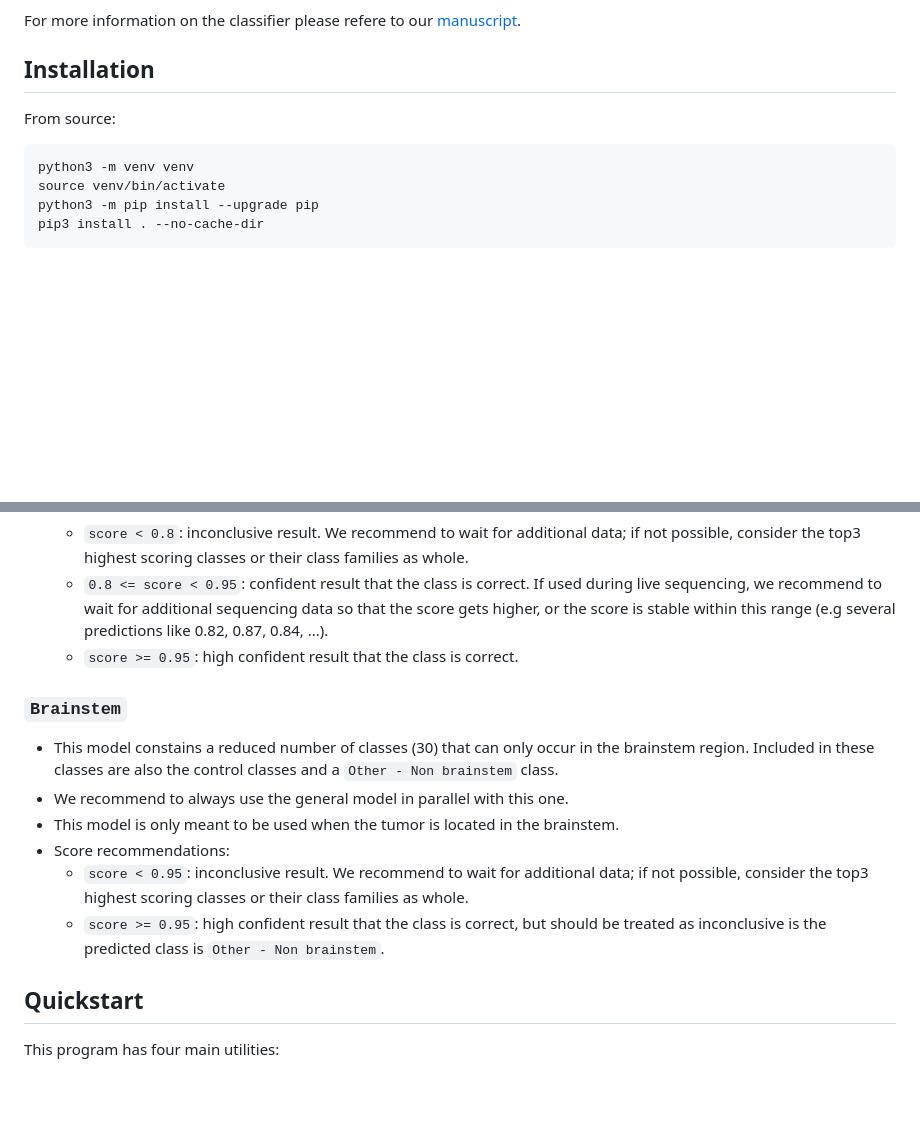
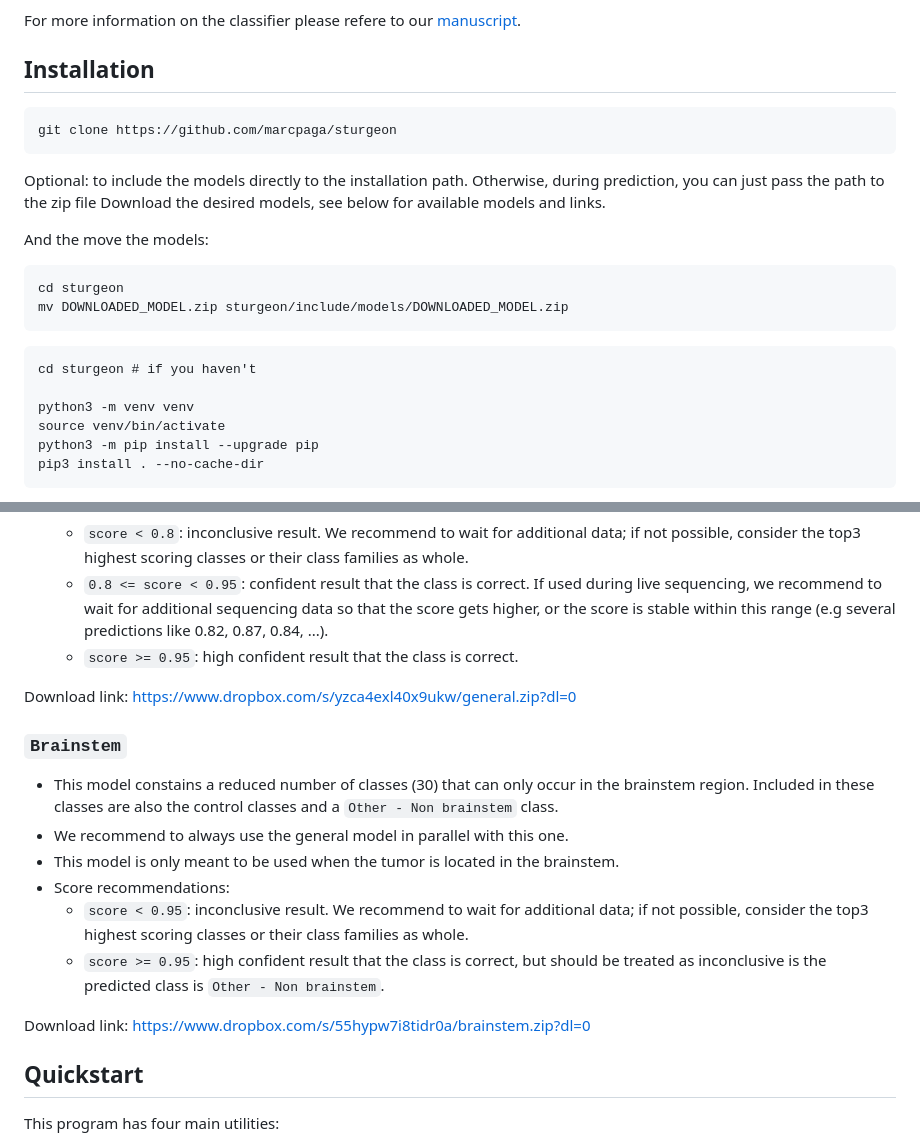
Before and after one commit to marcpaga/sturgeon, a Markdown page: README.md, 2 parts joined by grey strips. Drawn GitHub-style; blank space fills up the shorter version.

Commit message:
add model links

````diff
--- a/README.md
+++ b/README.md
@@ -6,8 +6,22 @@ For more information on the classifier please refere to our [manuscript](https:/
 
 ## Installation
 
-From source:
 ```
+git clone https://github.com/marcpaga/sturgeon
+```
+
+Optional: to include the models directly to the installation path. Otherwise, during prediction, you can just pass the path to the zip file
+Download the desired models, see below for available models and links.
+
+And the move the models:
+```
+cd sturgeon
+mv DOWNLOADED_MODEL.zip sturgeon/include/models/DOWNLOADED_MODEL.zip
+```
+
+```
+cd sturgeon # if you haven't
+
 python3 -m venv venv
 source venv/bin/activate
 python3 -m pip install --upgrade pip
@@ -32,6 +46,8 @@ The following models are available:
     - `0.8 <= score < 0.95`: confident result that the class is correct. If used during live sequencing, we recommend to wait for additional sequencing data so that the score gets higher, or the score is stable within this range (e.g several predictions like 0.82, 0.87, 0.84, ...).
     - `score >= 0.95`: high confident result that the class is correct.
 
+Download link: https://www.dropbox.com/s/yzca4exl40x9ukw/general.zip?dl=0
+
 ### `Brainstem`
 
 - This model constains a reduced number of classes (30) that can only occur in the brainstem region. Included in these classes are also the control classes and a `Other - Non brainstem` class.
@@ -41,6 +57,7 @@ The following models are available:
     - `score < 0.95`: inconclusive result. We recommend to wait for additional data; if not possible, consider the top3 highest scoring classes or their class families as whole.
     - `score >= 0.95`: high confident result that the class is correct, but should be treated as inconclusive is the predicted class is `Other - Non brainstem`.
 
+Download link: https://www.dropbox.com/s/55hypw7i8tidr0a/brainstem.zip?dl=0
 
 ## Quickstart
 
````
